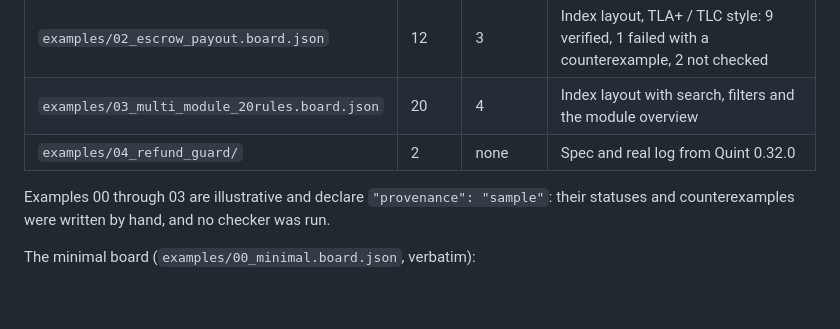
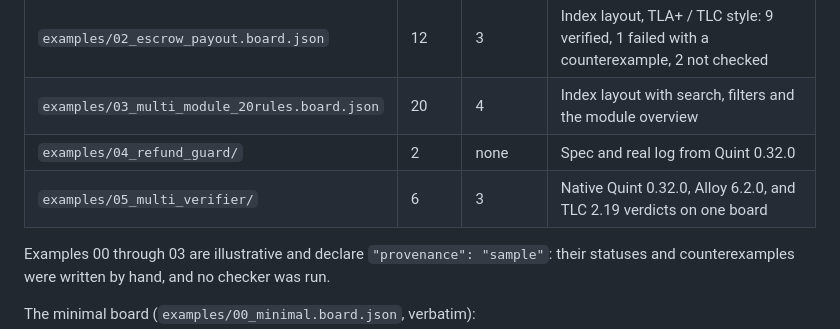
Before and after one commit to masayannuu/proof-canvas, a Markdown page: skills/proof-canvas/SKILL.md, the part around the change. GitHub-like rendering; blank space fills up the shorter version.

```diff
--- a/skills/proof-canvas/SKILL.md
+++ b/skills/proof-canvas/SKILL.md
@@ -36,6 +36,7 @@ Start from an example:
 | `examples/02_escrow_payout.board.json` | 12 | 3 | Index layout, TLA+ / TLC style: 9 verified, 1 failed with a counterexample, 2 not checked |
 | `examples/03_multi_module_20rules.board.json` | 20 | 4 | Index layout with search, filters and the module overview |
 | `examples/04_refund_guard/` | 2 | none | Spec and real log from Quint 0.32.0 |
+| `examples/05_multi_verifier/` | 6 | 3 | Native Quint 0.32.0, Alloy 6.2.0, and TLC 2.19 verdicts on one board |
 
 Examples 00 through 03 are illustrative and declare `"provenance": "sample"`: their statuses and
 counterexamples were written by hand, and no checker was run.
```
Also changed, not shown: README.md (+11 -8 lines), assets/logo.png (added), docs/images/01-compact.png (deleted), docs/images/01-verified-multi.png (added), docs/images/02-failed-counterexample.png, docs/images/03-overview-20rules.png, docs/images/04-embed-900.png, 1 other file.
